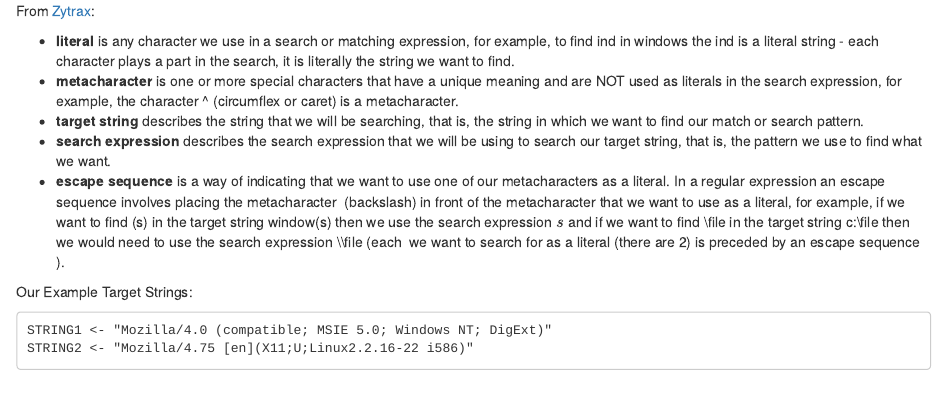
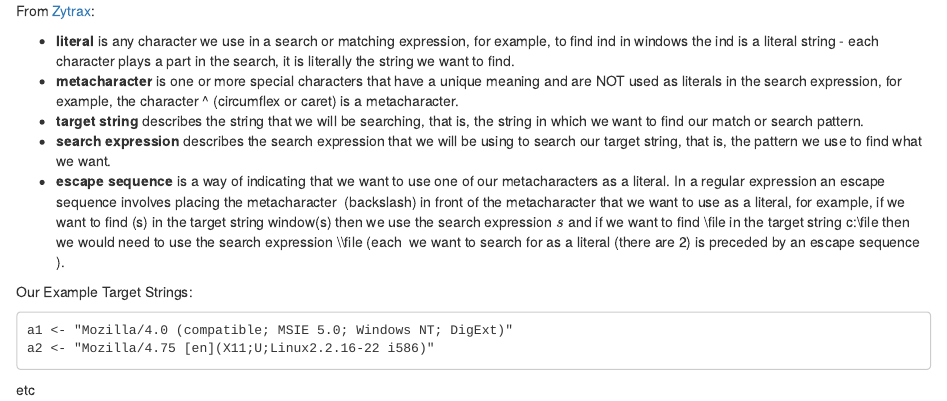
Before and after one commit to sergioquadros/getdata_009_coursera2014Nov, an R Markdown document (regex.Rmd): the page in a window 1100 px wide, from its top. Rendered offline with R 4.5, knitr and Pandoc, with nearby package versions.

Commit message:
Update regex.Rmd

````diff
--- a/regex.Rmd
+++ b/regex.Rmd
@@ -9,6 +9,7 @@ In a regular expression an escape sequence involves placing the metacharacter \
 
 Our Example Target Strings:
 ```
-STRING1 <- "Mozilla/4.0 (compatible; MSIE 5.0; Windows NT; DigExt)"
-STRING2 <- "Mozilla/4.75 [en](X11;U;Linux2.2.16-22 i586)"
+a1 <- "Mozilla/4.0 (compatible; MSIE 5.0; Windows NT; DigExt)"
+a2 <- "Mozilla/4.75 [en](X11;U;Linux2.2.16-22 i586)"
 ```
+etc
````
